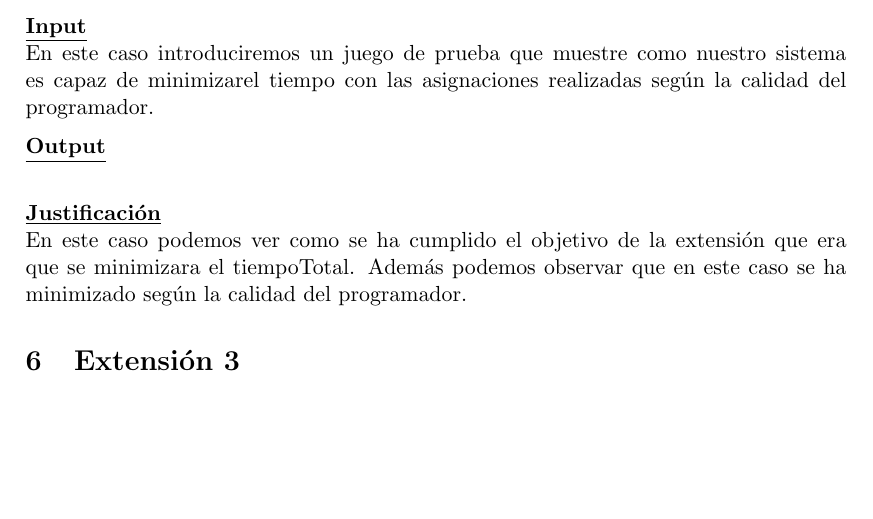
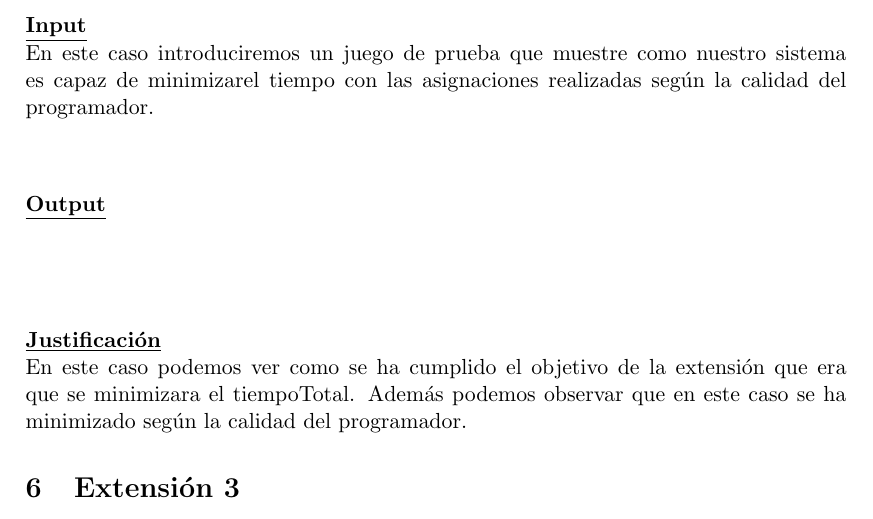
Before and after one commit to Rovi98/Planificacion-IA, a LaTeX document (Documentacion/Documentacion.tex): part of page 11 of 16, cut so that both start at the same text, the shorter picture padded with empty space. Compiled offline with pdfLaTeX.

Commit message:
puta vida

```diff
--- a/Documentacion/Documentacion.tex
+++ b/Documentacion/Documentacion.tex
@@ -304,9 +304,13 @@ En este caso podemos ver como se ha cumplido el objetivo de la extensión que er
 \underline{\textbf{Input}}\\
 En este caso introduciremos un juego de prueba que muestre como nuestro sistema es capaz de minimizarel tiempo con las asignaciones realizadas según la calidad del programador.
 \medskip
+\begin{verbatim}
+\end{verbatim}
 
 \noindent \underline{\textbf{Output}}\\
 
+\begin{verbatim}
+\end{verbatim}
 
 \medskip
 
```
Also changed, not shown: Documentacion/Documentacion.pdf.
